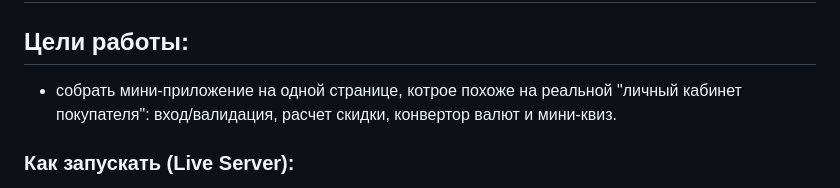
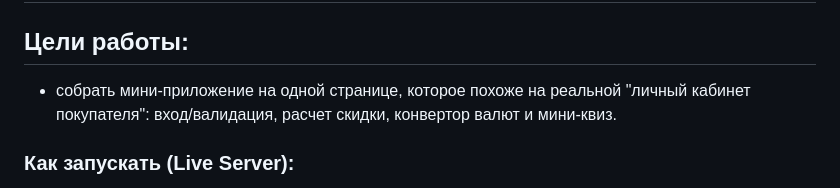
Before and after one commit to kilzut99-cyber/js-practice-02, a Markdown page: README.md, the part around the change. GitHub-like rendering.

Commit message:
Новая фиксация

```diff
--- a/README.md
+++ b/README.md
@@ -2,7 +2,7 @@
 
 ## Цели работы:
 
-- собрать мини-приложение на одной странице, котрое похоже на реальной "личный кабинет покупателя": вход/валидация, расчет скидки, конвертор валют и мини-квиз.
+- собрать мини-приложение на одной странице, которое похоже на реальной "личный кабинет покупателя": вход/валидация, расчет скидки, конвертор валют и мини-квиз.
 
 ### Как запускать (Live Server):
 
```
